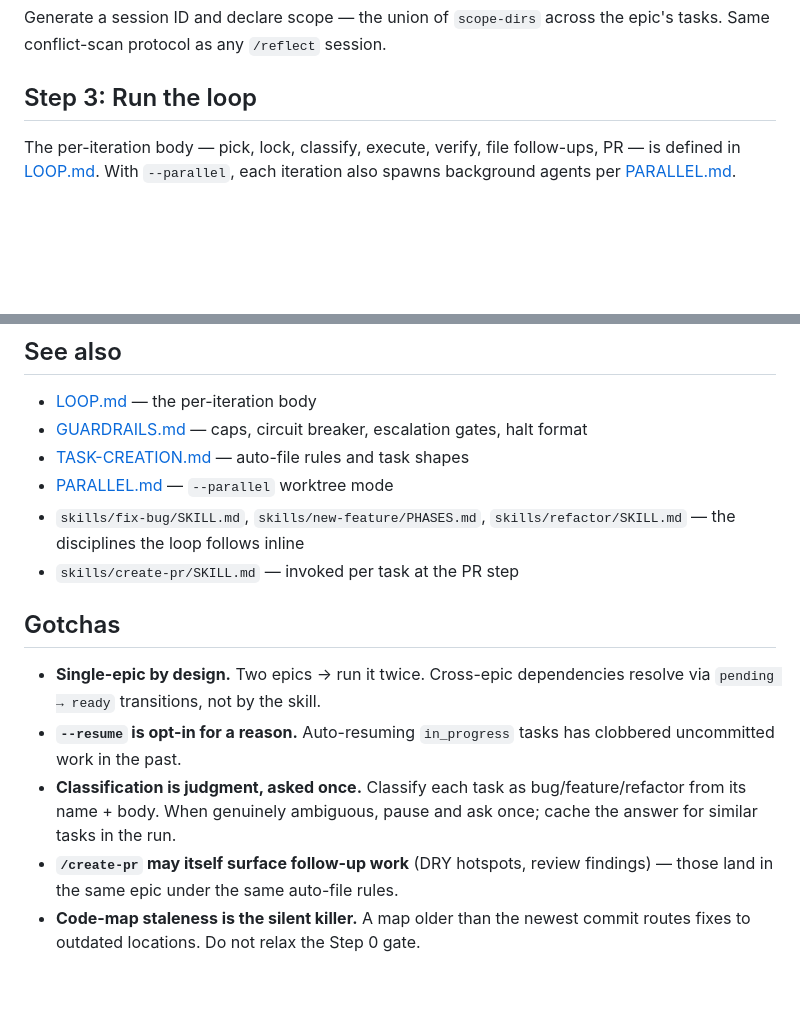
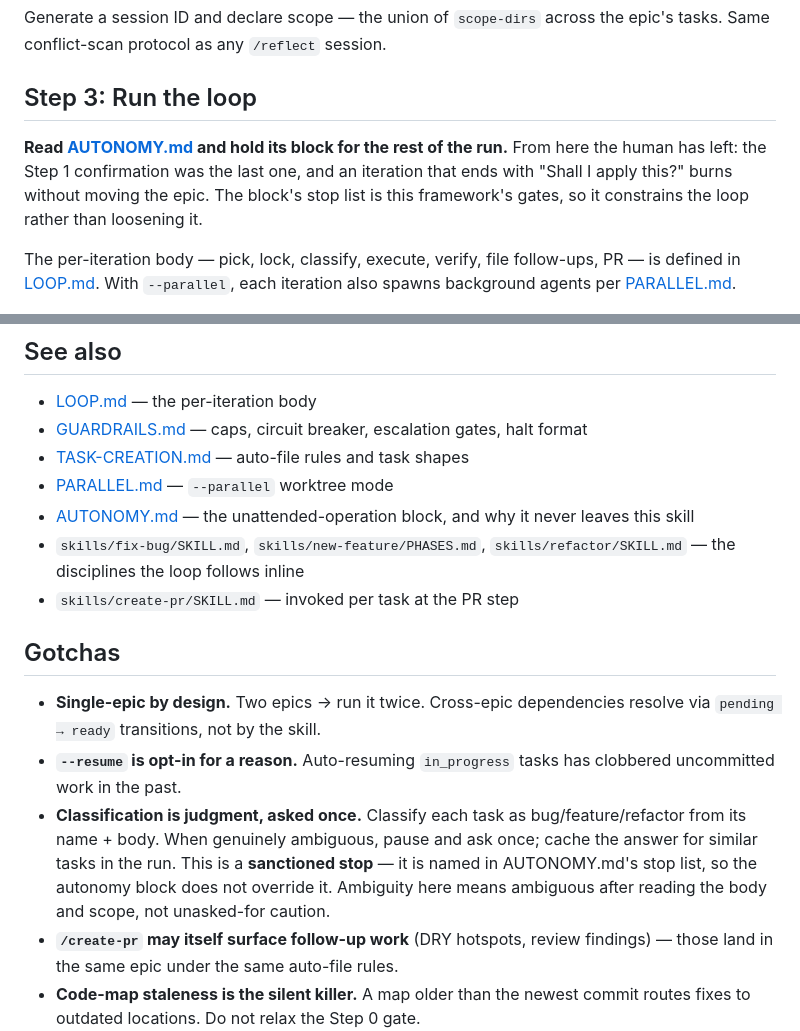
Before and after one commit to rynhardt81/forgeFlow, a Markdown page: skills/run-epic/SKILL.md, 2 parts joined by grey strips. Drawn GitHub-style; blank space fills up the shorter version.

```diff
--- a/skills/run-epic/SKILL.md
+++ b/skills/run-epic/SKILL.md
@@ -51,6 +51,8 @@ Generate a session ID and declare scope — the union of `scope-dirs` across the
 
 ## Step 3: Run the loop
 
+**Read [AUTONOMY.md](AUTONOMY.md) and hold its block for the rest of the run.** From here the human has left: the Step 1 confirmation was the last one, and an iteration that ends with "Shall I apply this?" burns without moving the epic. The block's stop list is this framework's gates, so it constrains the loop rather than loosening it.
+
 The per-iteration body — pick, lock, classify, execute, verify, file follow-ups, PR — is defined in [LOOP.md](LOOP.md). With `--parallel`, each iteration also spawns background agents per [PARALLEL.md](PARALLEL.md).
 
 The loop terminates when any of these is true:
@@ -79,6 +81,7 @@ Print the halt summary (format in [GUARDRAILS.md](GUARDRAILS.md)): completed, PR
 - [GUARDRAILS.md](GUARDRAILS.md) — caps, circuit breaker, escalation gates, halt format
 - [TASK-CREATION.md](TASK-CREATION.md) — auto-file rules and task shapes
 - [PARALLEL.md](PARALLEL.md) — `--parallel` worktree mode
+- [AUTONOMY.md](AUTONOMY.md) — the unattended-operation block, and why it never leaves this skill
 - `skills/fix-bug/SKILL.md`, `skills/new-feature/PHASES.md`, `skills/refactor/SKILL.md` — the disciplines the loop follows inline
 - `skills/create-pr/SKILL.md` — invoked per task at the PR step
 
@@ -86,7 +89,7 @@ Print the halt summary (format in [GUARDRAILS.md](GUARDRAILS.md)): completed, PR
 
 - **Single-epic by design.** Two epics → run it twice. Cross-epic dependencies resolve via `pending → ready` transitions, not by the skill.
 - **`--resume` is opt-in for a reason.** Auto-resuming `in_progress` tasks has clobbered uncommitted work in the past.
-- **Classification is judgment, asked once.** Classify each task as bug/feature/refactor from its name + body. When genuinely ambiguous, pause and ask once; cache the answer for similar tasks in the run.
+- **Classification is judgment, asked once.** Classify each task as bug/feature/refactor from its name + body. When genuinely ambiguous, pause and ask once; cache the answer for similar tasks in the run. This is a **sanctioned stop** — it is named in AUTONOMY.md's stop list, so the autonomy block does not override it. Ambiguity here means ambiguous after reading the body and scope, not unasked-for caution.
 - **`/create-pr` may itself surface follow-up work** (DRY hotspots, review findings) — those land in the same epic under the same auto-file rules.
 - **Code-map staleness is the silent killer.** A map older than the newest commit routes fixes to outdated locations. Do not relax the Step 0 gate.
 
```
Also changed, not shown: skills/run-epic/AUTONOMY.md (added, +43 -0 lines), skills/run-epic/PARALLEL.md (+7 -4 lines).
